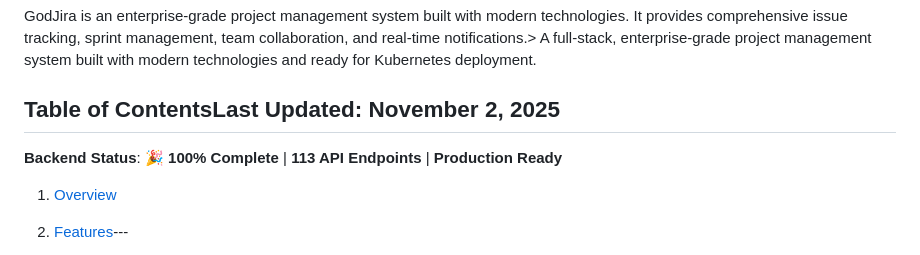
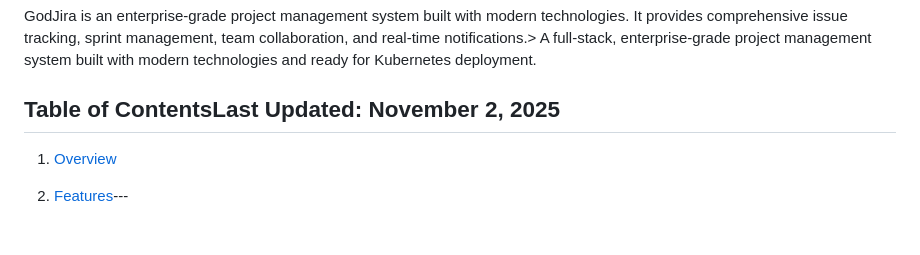
Before and after one commit to jy05/GodJira, a Markdown page: README.md, the part around the change. GitHub-like rendering.

Commit message:
chore: remove backend status line from README

```diff
--- a/README.md
+++ b/README.md
@@ -8,7 +8,6 @@ GodJira is an enterprise-grade project management system built with modern techn
 
 ## Table of Contents**Last Updated**: November 2, 2025
 
-**Backend Status**: 🎉 **100% Complete** | **113 API Endpoints** | **Production Ready**
 
 1. [Overview](#overview)
 
```
